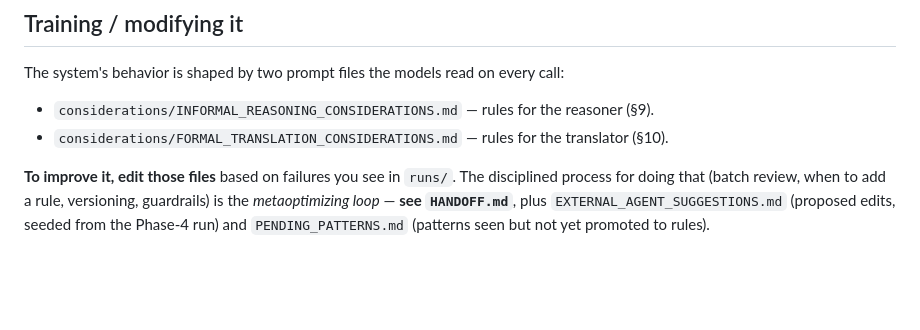
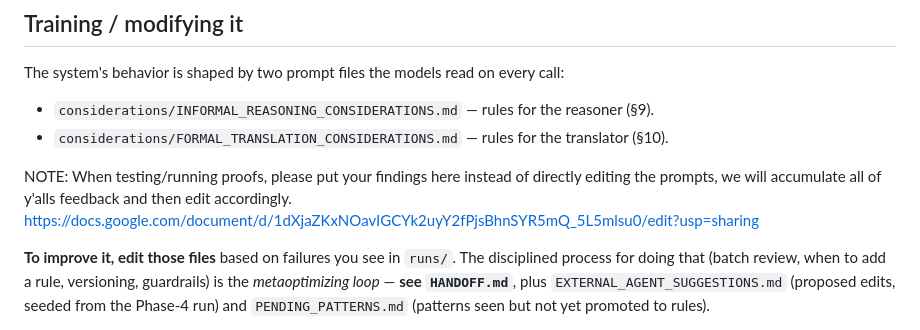
Before and after one commit to soilmilk/midas-mvp-frontend, a Markdown page: README.md, the part around the change. GitHub-like rendering; blank space fills up the shorter version.

```diff
--- a/README.md
+++ b/README.md
@@ -241,6 +241,9 @@ The system's behavior is shaped by two prompt files the models read on every cal
 - `considerations/INFORMAL_REASONING_CONSIDERATIONS.md` — rules for the reasoner (§9).
 - `considerations/FORMAL_TRANSLATION_CONSIDERATIONS.md` — rules for the translator (§10).
 
+NOTE: When testing/running proofs, please put your findings here instead of directly editing the prompts, we will accumulate all of y'alls feedback and then edit accordingly.
+https://docs.google.com/document/d/1dXjaZKxNOavIGCYk2uyY2fPjsBhnSYR5mQ_5L5mlsu0/edit?usp=sharing
+
 **To improve it, edit those files** based on failures you see in `runs/`. The disciplined process
 for doing that (batch review, when to add a rule, versioning, guardrails) is the *metaoptimizing
 loop* — **see `HANDOFF.md`**, plus `EXTERNAL_AGENT_SUGGESTIONS.md` (proposed edits, seeded from the
```
